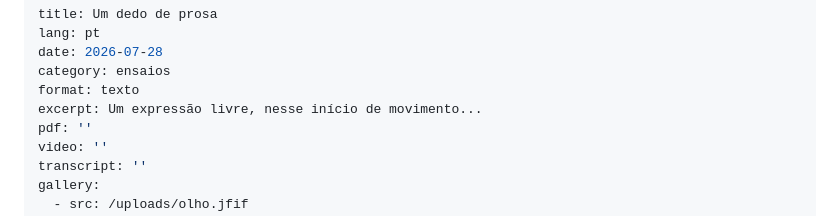
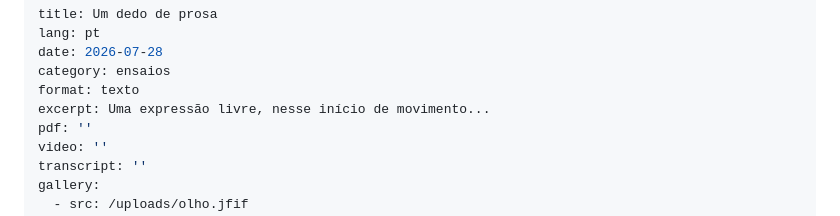
Before and after one commit to FilosofiaseSaberes/filosofiasesaberes.github.io, a Markdown page: src/posts/pt-um-dedo-de-prosa.md, the part around the change. Drawn GitHub-style.

Commit message:
Update Publicação “pt-um-dedo-de-prosa”

```diff
--- a/src/posts/pt-um-dedo-de-prosa.md
+++ b/src/posts/pt-um-dedo-de-prosa.md
@@ -4,7 +4,7 @@ lang: pt
 date: 2026-07-28
 category: ensaios
 format: texto
-excerpt: Um expressão livre, nesse início de movimento...
+excerpt: Uma expressão livre, nesse início de movimento...
 pdf: ''
 video: ''
 transcript: ''
```
